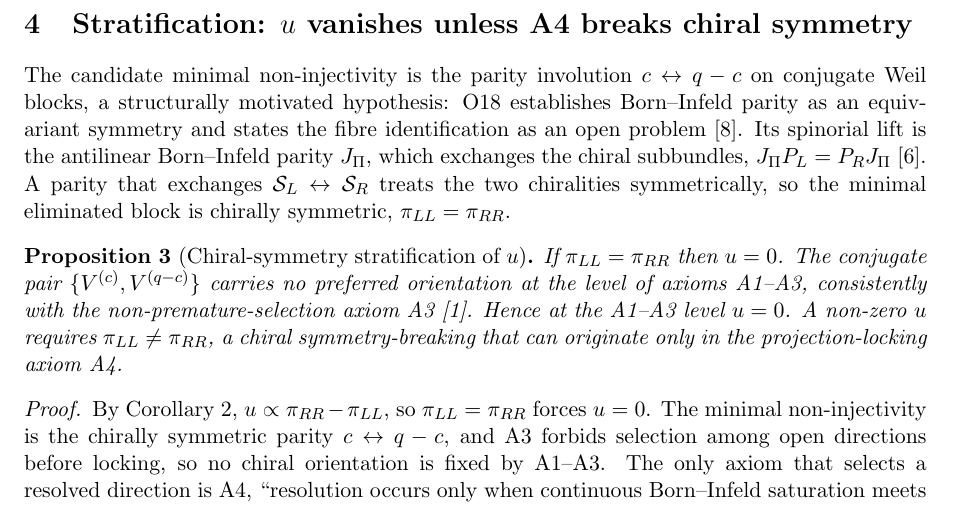
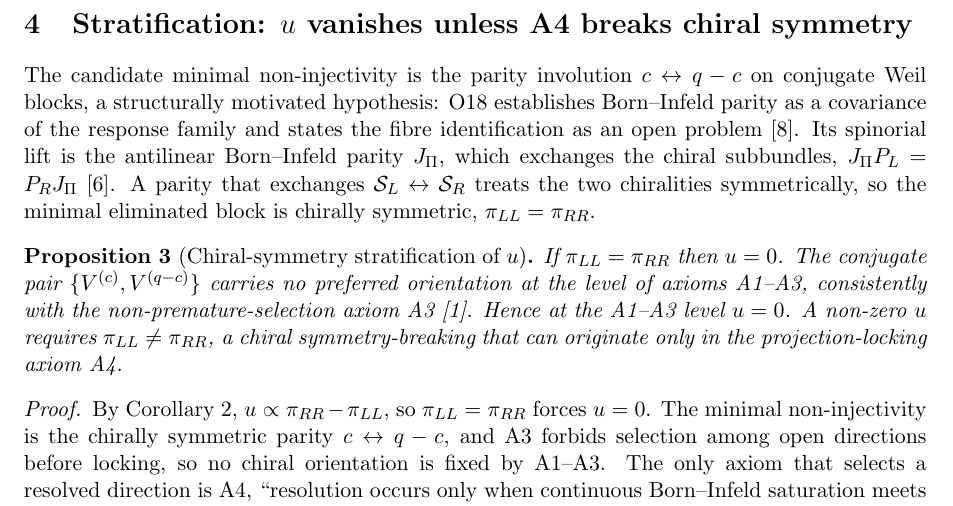
Before and after one commit to Cosmochrony/projective-residue-schur, a LaTeX paper (tex/ProjectiveResidueSchur.tex): part of page 5 of 14, cut so that both start at the same text. Compiled offline with pdfLaTeX.

Commit message:
Covariance wording for the O18 parity input (review repair)

```diff
--- a/tex/ProjectiveResidueSchur.tex
+++ b/tex/ProjectiveResidueSchur.tex
@@ -241,7 +241,7 @@ of Projection Locking}
 
     The candidate minimal non-injectivity is the parity involution $c\leftrightarrow q-c$ on
     conjugate Weil blocks, a structurally motivated hypothesis: O18 establishes Born--Infeld
-    parity as an equivariant symmetry and states the fibre identification as an open
+    parity as a covariance of the response family and states the fibre identification as an open
     problem~\cite{Beau2026fe}.
     Its spinorial lift is the antilinear Born--Infeld parity $J_\Pi$, which exchanges the chiral
     subbundles, $J_\Pi P_L=P_R J_\Pi$~\cite{Beau2026q14}.
```
